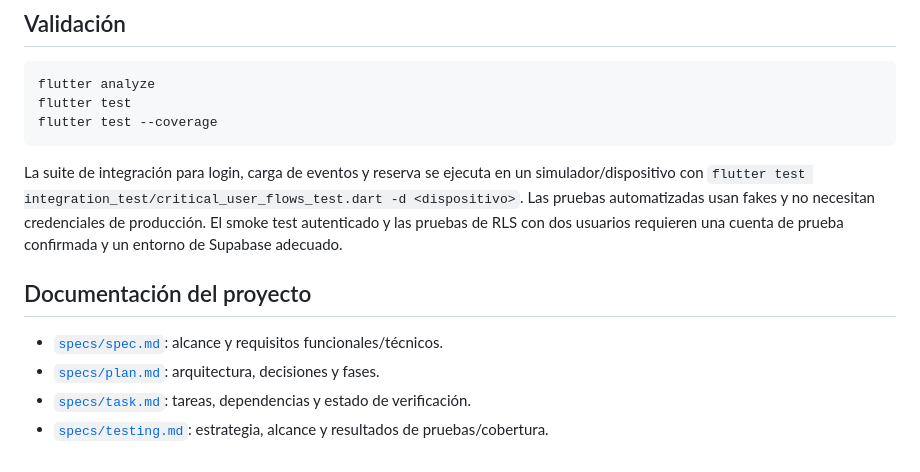
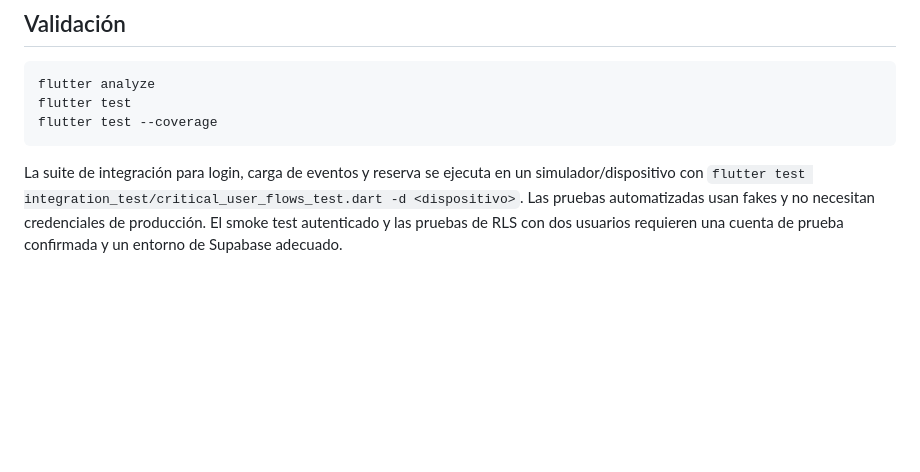
Before and after one commit to slorduy/eventix, a Markdown page: README.md, the part around the change. GitHub-like rendering; blank space fills up the shorter version.

````diff
--- a/README.md
+++ b/README.md
@@ -105,10 +105,3 @@ flutter test --coverage
 ```
 
 La suite de integración para login, carga de eventos y reserva se ejecuta en un simulador/dispositivo con `flutter test integration_test/critical_user_flows_test.dart -d <dispositivo>`. Las pruebas automatizadas usan fakes y no necesitan credenciales de producción. El smoke test autenticado y las pruebas de RLS con dos usuarios requieren una cuenta de prueba confirmada y un entorno de Supabase adecuado.
-
-## Documentación del proyecto
-
-- [`specs/spec.md`](specs/spec.md): alcance y requisitos funcionales/técnicos.
-- [`specs/plan.md`](specs/plan.md): arquitectura, decisiones y fases.
-- [`specs/task.md`](specs/task.md): tareas, dependencias y estado de verificación.
-- [`specs/testing.md`](specs/testing.md): estrategia, alcance y resultados de pruebas/cobertura.
````
